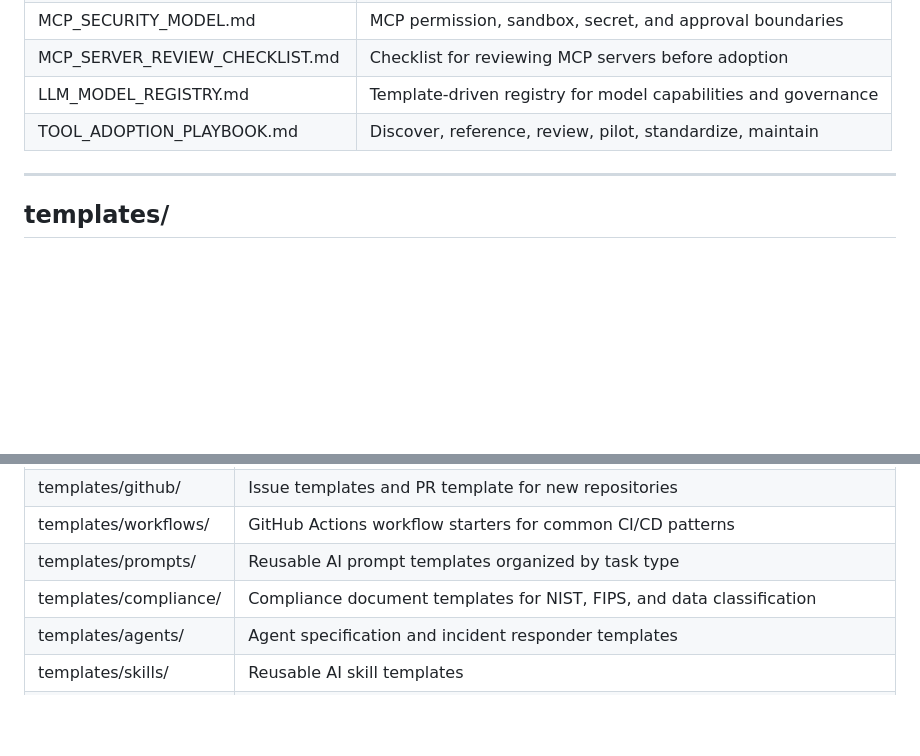
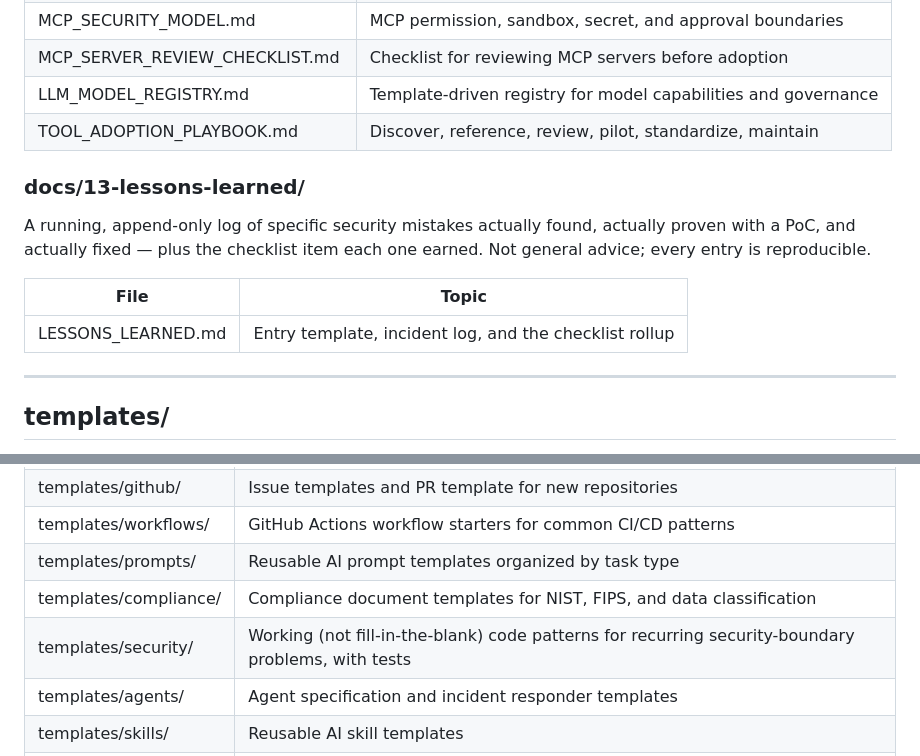
Before and after one commit to MW8-ai/ai-dev-template, a Markdown page: REPO_MAP.md, 2 parts joined by grey strips. GitHub-like rendering; blank space fills up the shorter version.

```diff
--- a/REPO_MAP.md
+++ b/REPO_MAP.md
@@ -273,6 +273,14 @@ Tooling ecosystem awareness, MCP governance, LLM model tracking, and reference-f
 | LLM_MODEL_REGISTRY.md | Template-driven registry for model capabilities and governance |
 | TOOL_ADOPTION_PLAYBOOK.md | Discover, reference, review, pilot, standardize, maintain |
 
+### docs/13-lessons-learned/
+
+A running, append-only log of specific security mistakes actually found, actually proven with a PoC, and actually fixed — plus the checklist item each one earned. Not general advice; every entry is reproducible.
+
+| File | Topic |
+|---|---|
+| LESSONS_LEARNED.md | Entry template, incident log, and the checklist rollup |
+
 ---
 
 ## templates/
@@ -286,6 +294,7 @@ Ready-to-copy templates for new projects. Each template is a starting point —
 | templates/workflows/ | GitHub Actions workflow starters for common CI/CD patterns |
 | templates/prompts/ | Reusable AI prompt templates organized by task type |
 | templates/compliance/ | Compliance document templates for NIST, FIPS, and data classification |
+| templates/security/ | Working (not fill-in-the-blank) code patterns for recurring security-boundary problems, with tests |
 | templates/agents/ | Agent specification and incident responder templates |
 | templates/skills/ | Reusable AI skill templates |
 | templates/tools/ | External repository, tool, and LLM model review templates |
```
Also changed, not shown: README.md (+1 -0 lines), docs/13-lessons-learned/LESSONS_LEARNED.md (added, +112 -0 lines).
